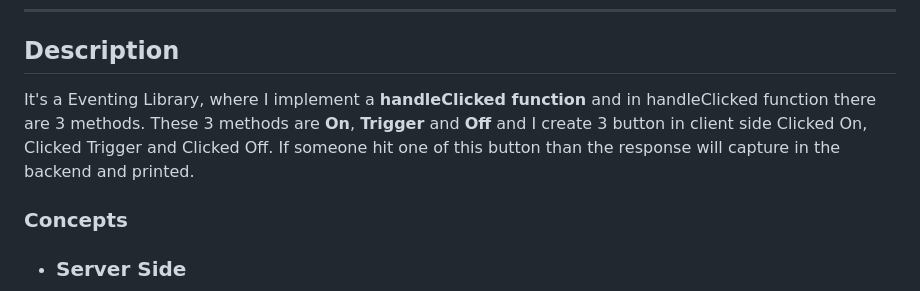
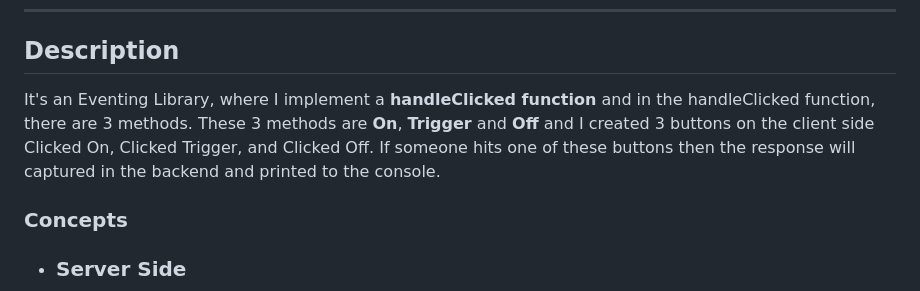
Before and after one commit to Shubhashis-Roy/EventListener, a Markdown page: README.md, the part around one of its changes. Drawn GitHub-style.

```diff
--- a/README.md
+++ b/README.md
@@ -8,7 +8,8 @@
 
 <hr>
 <h2>Description</h2>
-It's a Eventing Library, where I implement a <b>handleClicked function</b> and in handleClicked function there are 3 methods. These 3 methods are <b>On</b>, <b>Trigger</b> and <b>Off</b> and I create 3 button in client side Clicked On, Clicked Trigger and Clicked Off. If someone hit one of this button than the response will capture in the backend and printed.
+
+It's an Eventing Library, where I implement a <b>handleClicked function</b> and in the handleClicked function, there are 3 methods. These 3 methods are <b>On</b>, <b>Trigger</b> and <b>Off</b> and I created 3 buttons on the client side Clicked On, Clicked Trigger, and Clicked Off. If someone hits one of these buttons then the response will captured in the backend and printed to the console.
 
 
 ### Concepts
```
Also changed, not shown: other parts of README.md (+1 -1 lines).
